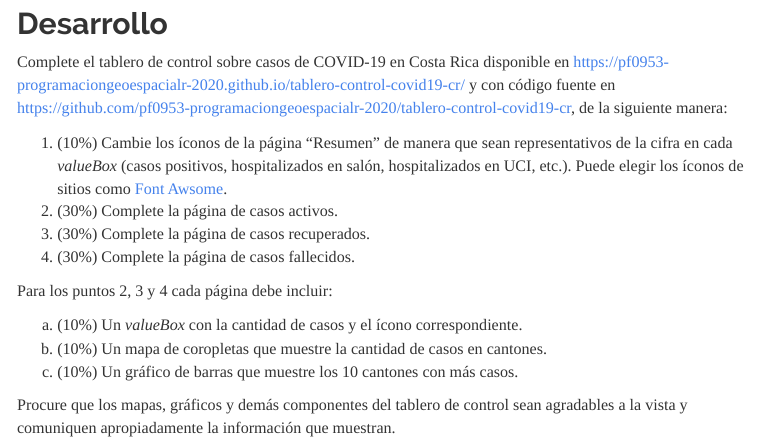
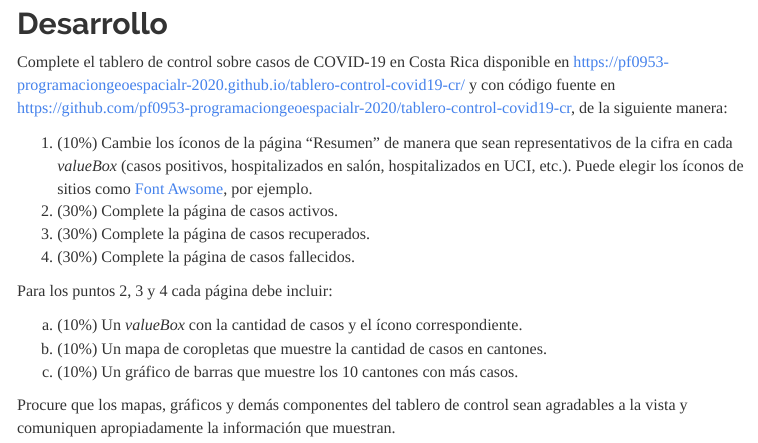
Before and after one commit to EsmeVar/tarea-04-flexdashboard, an R Markdown document (index.Rmd): the page in a window 1100 px wide, from 660 px down. The pictures show the output file index.html that the author committed with the source, opened offline; menus at the side of the page are left out.

Commit message:
Agregar enlace a Font Awsome

```diff
--- a/index.Rmd
+++ b/index.Rmd
@@ -29,7 +29,7 @@ Se recomienda leer el material preparado por el profesor para las lecciones y co
 ## Desarrollo
 Complete el tablero de control sobre casos de COVID-19 en Costa Rica disponible en [https://pf0953-programaciongeoespacialr-2020.github.io/tablero-control-covid19-cr/](https://pf0953-programaciongeoespacialr-2020.github.io/tablero-control-covid19-cr/) y con código fuente en [https://github.com/pf0953-programaciongeoespacialr-2020/tablero-control-covid19-cr](https://github.com/pf0953-programaciongeoespacialr-2020/tablero-control-covid19-cr), de la siguiente manera:
 
-1. (10%) Cambie los íconos de la página "Resumen" de manera que sean representativos de la cifra en cada *valueBox* (casos positivos, hospitalizados en salón, hospitalizados en UCI, etc.). Puede elegir los íconos de sitios como [Font Awsome](https://fontawesome.com/icons?d=gallery).
+1. (10%) Cambie los íconos de la página "Resumen" de manera que sean representativos de la cifra en cada *valueBox* (casos positivos, hospitalizados en salón, hospitalizados en UCI, etc.). Puede elegir los íconos de sitios como [Font Awsome](https://fontawesome.com/icons?d=gallery), por ejemplo.
 2. (30%) Complete la página de casos activos.
 3. (30%) Complete la página de casos recuperados.
 4. (30%) Complete la página de casos fallecidos.
```
Also changed, not shown: index.html.
